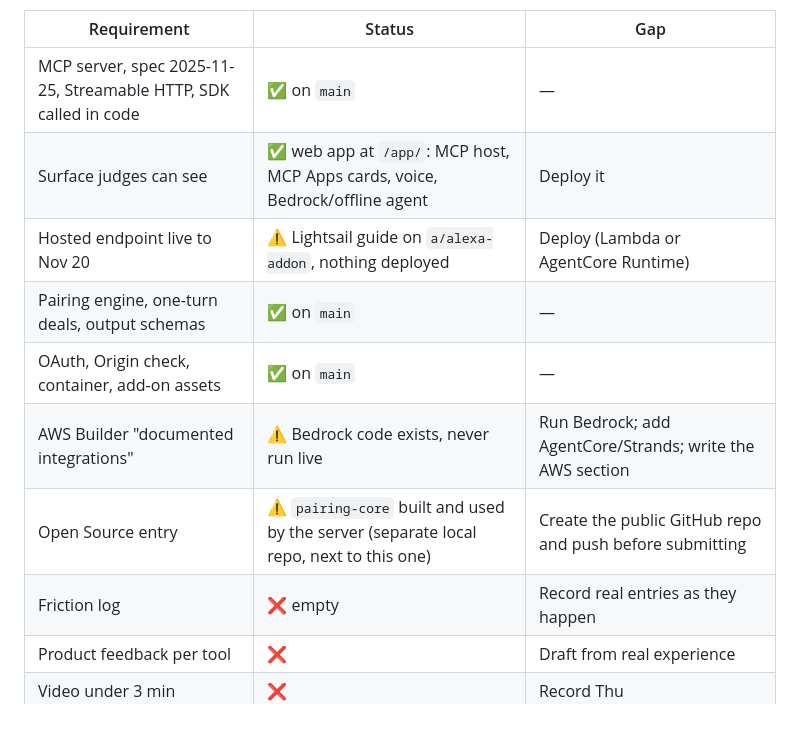
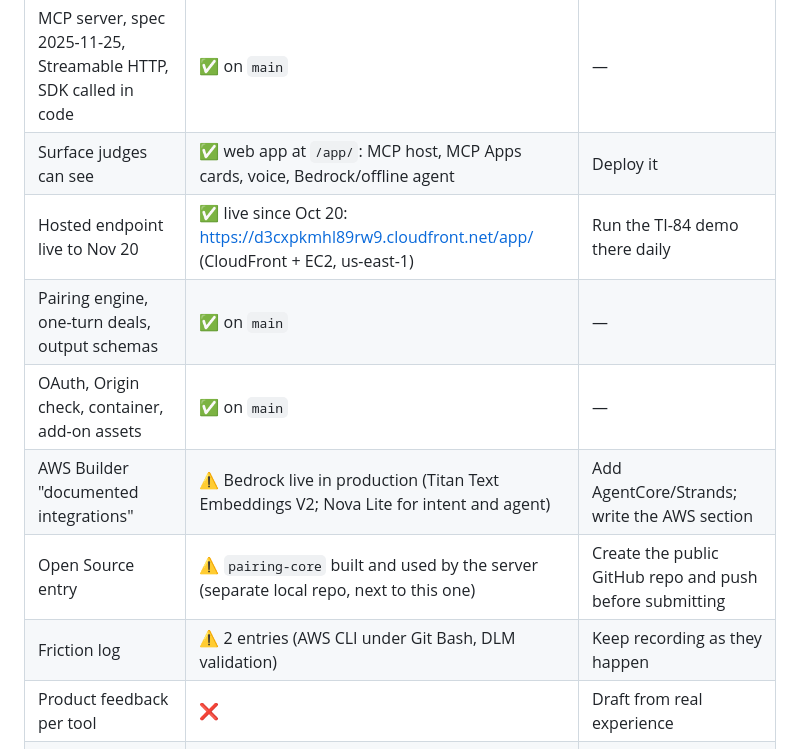
Before and after one commit to adamchoi787/amazon-pair-up, a Markdown page: docs/AWARD_GAPS.md, the part around the change. GitHub-like rendering; blank space fills up the shorter version.

Commit message:
Link the live AWS deployment and update the status table
Co-Authored-By: Claude Opus 5.5 <noreply@anthropic.com>

```diff
--- a/docs/AWARD_GAPS.md
+++ b/docs/AWARD_GAPS.md
@@ -61,12 +61,12 @@ text, images and video alone, so the video and description carry most of the wei
 |---|---|---|
 | MCP server, spec 2025-11-25, Streamable HTTP, SDK called in code | ✅ on `main` | — |
 | Surface judges can see | ✅ web app at `/app/`: MCP host, MCP Apps cards, voice, Bedrock/offline agent | Deploy it |
-| Hosted endpoint live to Nov 20 | ⚠️ Lightsail guide on `a/alexa-addon`, nothing deployed | Deploy (Lambda or AgentCore Runtime) |
+| Hosted endpoint live to Nov 20 | ✅ live since Oct 20: https://d3cxpkmhl89rw9.cloudfront.net/app/ (CloudFront + EC2, us-east-1) | Run the TI-84 demo there daily |
 | Pairing engine, one-turn deals, output schemas | ✅ on `main` | — |
 | OAuth, Origin check, container, add-on assets | ✅ on `main` | — |
-| AWS Builder "documented integrations" | ⚠️ Bedrock code exists, never run live | Run Bedrock; add AgentCore/Strands; write the AWS section |
+| AWS Builder "documented integrations" | ⚠️ Bedrock live in production (Titan Text Embeddings V2; Nova Lite for intent and agent) | Add AgentCore/Strands; write the AWS section |
 | Open Source entry | ⚠️ `pairing-core` built and used by the server (separate local repo, next to this one) | Create the public GitHub repo and push before submitting |
-| Friction log | ❌ empty | Record real entries as they happen |
+| Friction log | ⚠️ 2 entries (AWS CLI under Git Bash, DLM validation) | Keep recording as they happen |
 | Product feedback per tool | ❌ | Draft from real experience |
 | Video under 3 min | ❌ | Record Thu |
 | Bee | ❌ no device known | Roadmap line unless you have a device |
```
Also changed, not shown: README.md (+1 -0 lines).
